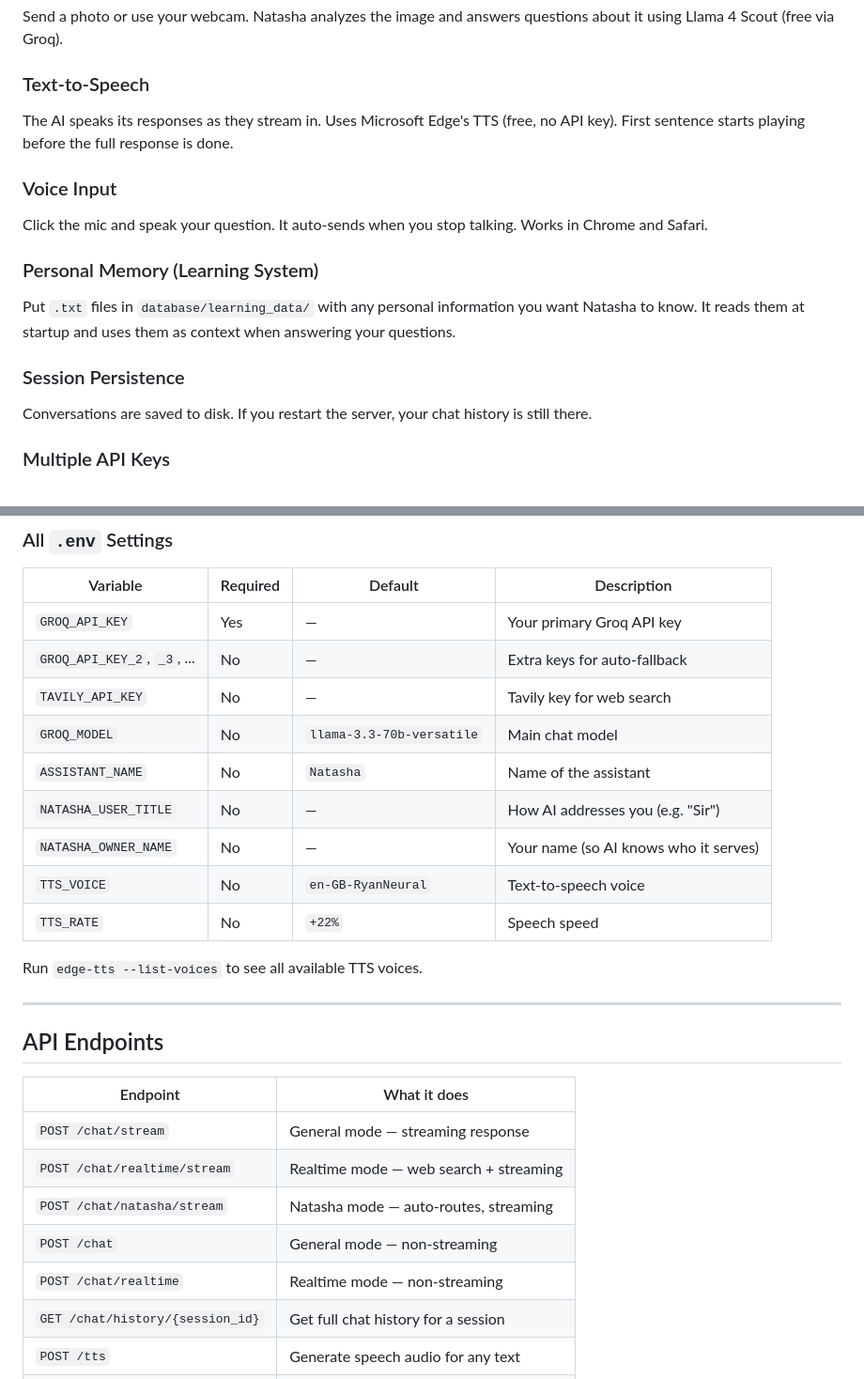
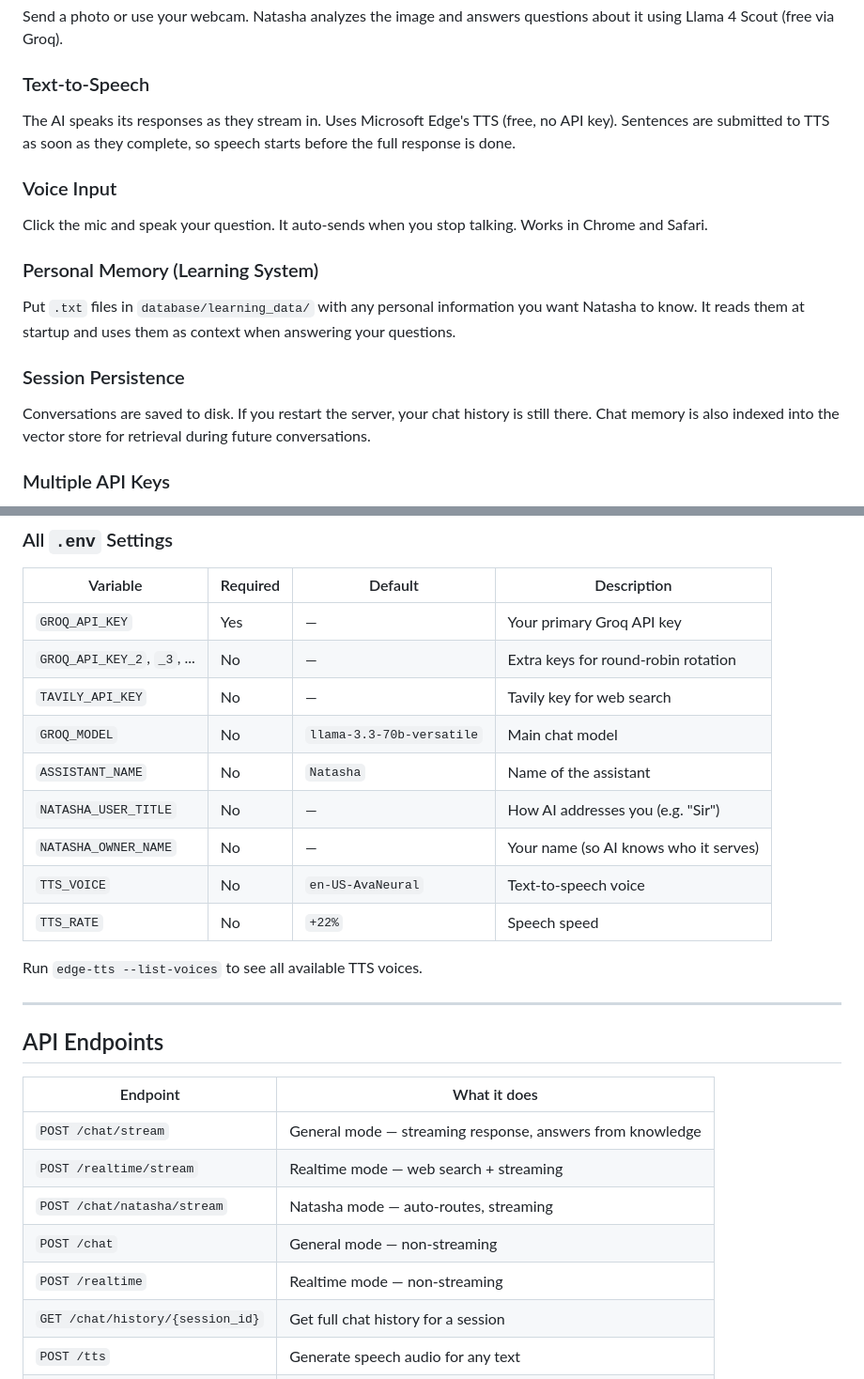
Before and after one commit to samm329-ui/NATai-v3, a Markdown page: Readme.md, 2 parts joined by grey strips. Shown at 94% size. Rendered like a GitHub page.

Commit message:
docs: update README with current features and API endpoints

```diff
--- a/Readme.md
+++ b/Readme.md
@@ -19,7 +19,7 @@ Say "generate an image of..." and Natasha creates it using Pollinations.ai. No A
 Send a photo or use your webcam. Natasha analyzes the image and answers questions about it using Llama 4 Scout (free via Groq).
 
 ### Text-to-Speech
-The AI speaks its responses as they stream in. Uses Microsoft Edge's TTS (free, no API key). First sentence starts playing before the full response is done.
+The AI speaks its responses as they stream in. Uses Microsoft Edge's TTS (free, no API key). Sentences are submitted to TTS as soon as they complete, so speech starts before the full response is done.
 
 ### Voice Input
 Click the mic and speak your question. It auto-sends when you stop talking. Works in Chrome and Safari.
@@ -28,7 +28,7 @@ Click the mic and speak your question. It auto-sends when you stop talking. Work
 Put `.txt` files in `database/learning_data/` with any personal information you want Natasha to know. It reads them at startup and uses them as context when answering your questions.
 
 ### Session Persistence
-Conversations are saved to disk. If you restart the server, your chat history is still there.
+Conversations are saved to disk. If you restart the server, your chat history is still there. Chat memory is also indexed into the vector store for retrieval during future conversations.
 
 ### Multiple API Keys
 Set `GROQ_API_KEY_2`, `GROQ_API_KEY_3`, etc. in `.env` for automatic fallback. If one key hits its rate limit, Natasha switches to the next one automatically.
@@ -142,13 +142,13 @@ NATASHA/
 | Variable | Required | Default | Description |
 |---|---|---|---|
 | `GROQ_API_KEY` | Yes | — | Your primary Groq API key |
-| `GROQ_API_KEY_2`, `_3`, ... | No | — | Extra keys for auto-fallback |
+| `GROQ_API_KEY_2`, `_3`, ... | No | — | Extra keys for round-robin rotation |
 | `TAVILY_API_KEY` | No | — | Tavily key for web search |
 | `GROQ_MODEL` | No | `llama-3.3-70b-versatile` | Main chat model |
 | `ASSISTANT_NAME` | No | `Natasha` | Name of the assistant |
 | `NATASHA_USER_TITLE` | No | — | How AI addresses you (e.g. "Sir") |
 | `NATASHA_OWNER_NAME` | No | — | Your name (so AI knows who it serves) |
-| `TTS_VOICE` | No | `en-GB-RyanNeural` | Text-to-speech voice |
+| `TTS_VOICE` | No | `en-US-AvaNeural` | Text-to-speech voice |
 | `TTS_RATE` | No | `+22%` | Speech speed |
 
 Run `edge-tts --list-voices` to see all available TTS voices.
@@ -159,11 +159,11 @@ Run `edge-tts --list-voices` to see all available TTS voices.
 
 | Endpoint | What it does |
 |---|---|
-| `POST /chat/stream` | General mode — streaming response |
-| `POST /chat/realtime/stream` | Realtime mode — web search + streaming |
+| `POST /chat/stream` | General mode — streaming response, answers from knowledge |
+| `POST /realtime/stream` | Realtime mode — web search + streaming |
 | `POST /chat/natasha/stream` | Natasha mode — auto-routes, streaming |
 | `POST /chat` | General mode — non-streaming |
-| `POST /chat/realtime` | Realtime mode — non-streaming |
+| `POST /realtime` | Realtime mode — non-streaming |
 | `GET /chat/history/{session_id}` | Get full chat history for a session |
 | `POST /tts` | Generate speech audio for any text |
 | `GET /health` | Check server and service status |
```
